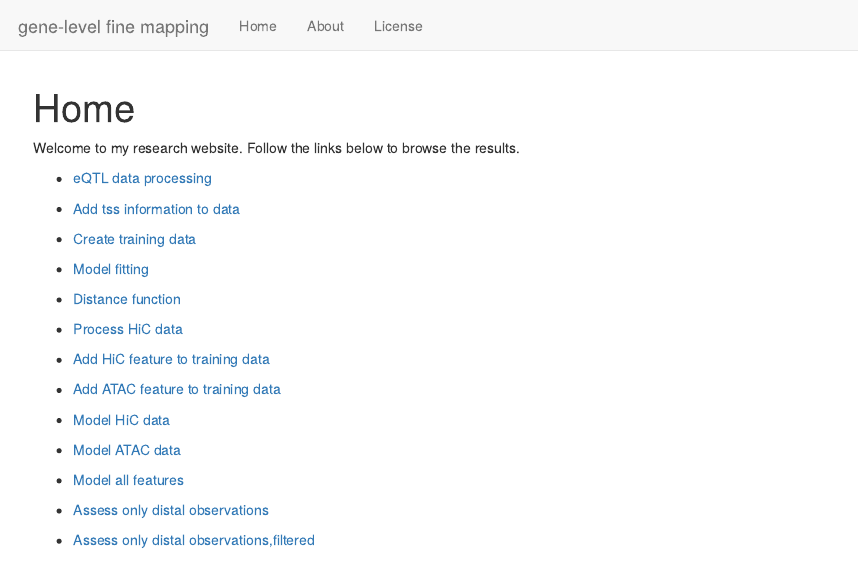
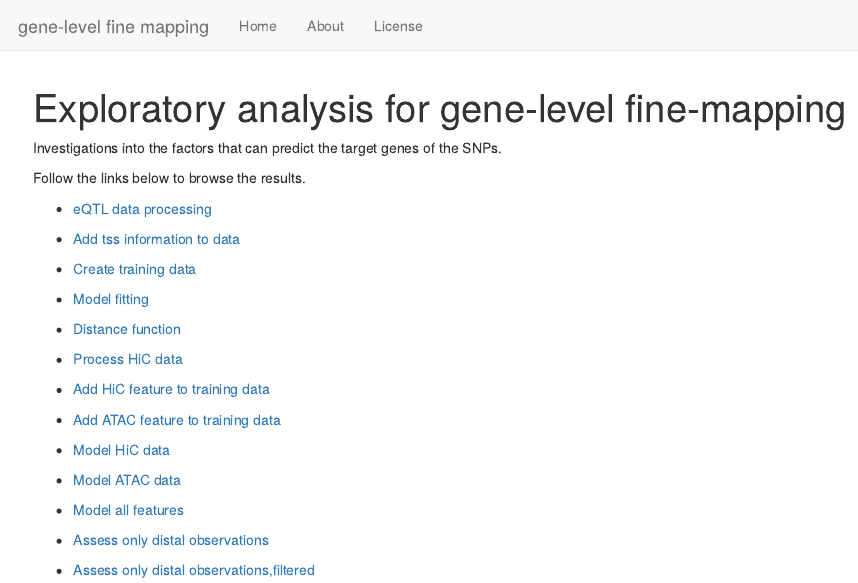
Before and after one commit to yunqiyang0215/gene_level_fine_mapping, an R Markdown document (analysis/index.Rmd): the page in a window 1100 px wide, from its top. Rendered offline with R 4.5, knitr and Pandoc, with nearby package versions; drawn as R Markdown's standard HTML page in place of the format the file asks for.

Commit message:
wflow_publish("analysis/index.Rmd")

```diff
--- a/analysis/index.Rmd
+++ b/analysis/index.Rmd
@@ -1,5 +1,5 @@
 ---
-title: "Home"
+title: "Exploratory analysis for gene-level fine-mapping"
 site: workflowr::wflow_site
 output:
   workflowr::wflow_html:
@@ -8,7 +8,10 @@ editor_options:
   chunk_output_type: console
 ---
 
-Welcome to my research website. Follow the links below to browse the results.
+Investigations into the factors that can predict the target genes of the SNPs.
+
+Follow the links below to browse the results.
+
 
 + [eQTL data processing](eqtl_process.html)
 
```
